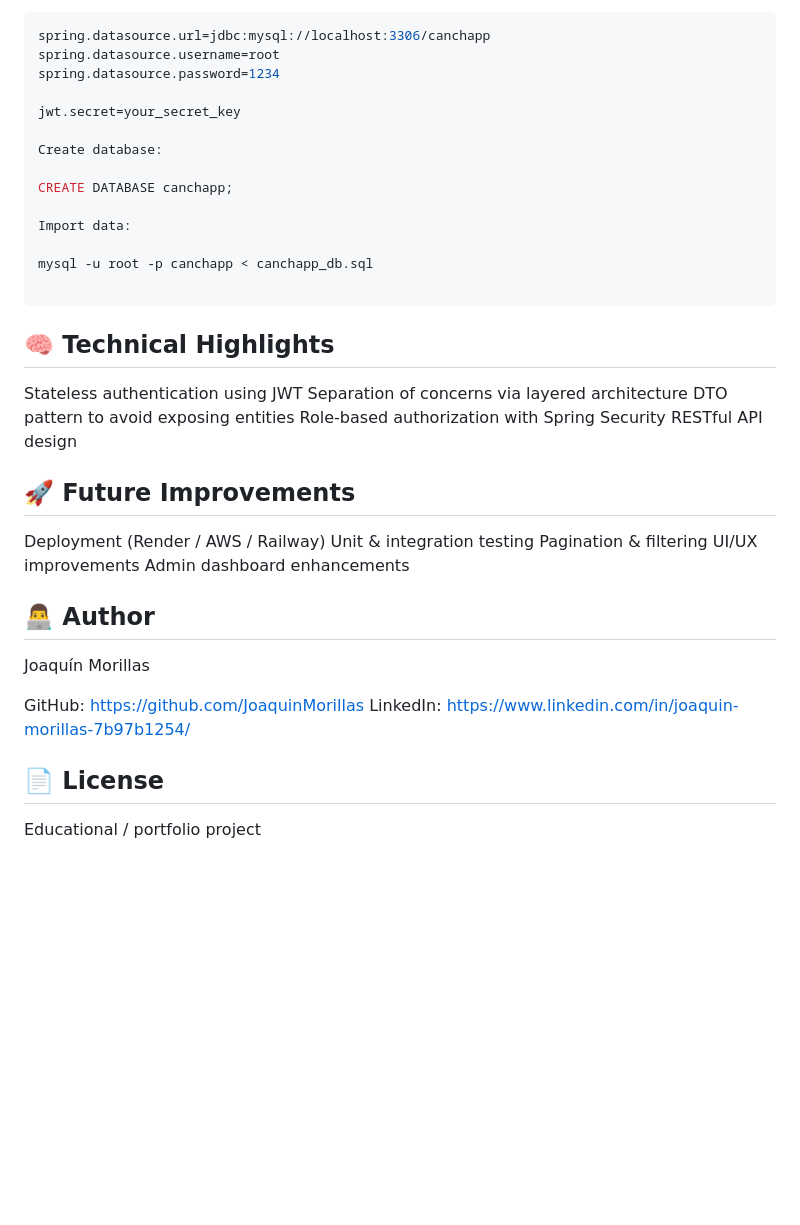
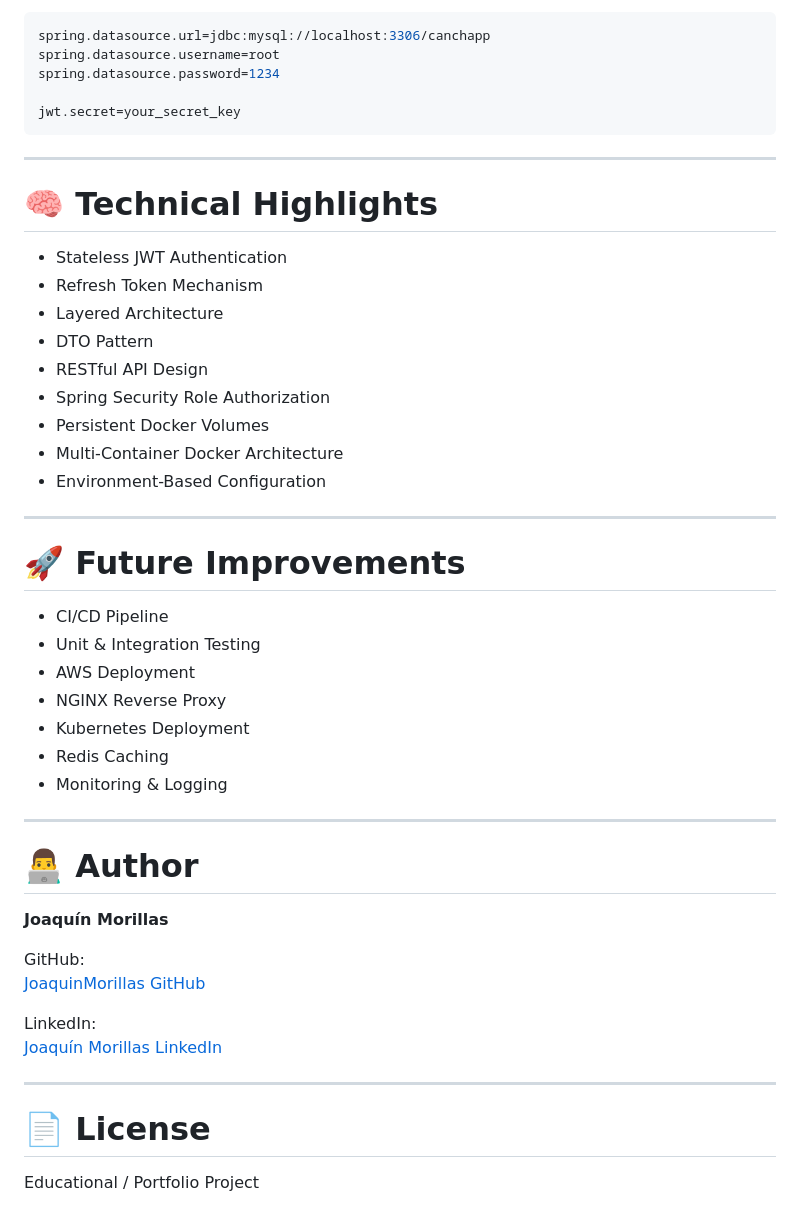
Before and after one commit to JoaquinMorillas/CanchApp, a Markdown page: README.md, the part around one of its changes. Drawn GitHub-style; blank space fills up the shorter version.

````diff
--- a/README.md
+++ b/README.md
@@ -131,37 +251,48 @@ spring.datasource.username=root
 spring.datasource.password=1234
 
 jwt.secret=your_secret_key
-
-Create database:
-
-CREATE DATABASE canchapp;
-
-Import data:
-
-mysql -u root -p canchapp < canchapp_db.sql
-
 ```
 
-## 🧠 Technical Highlights
-Stateless authentication using JWT
-Separation of concerns via layered architecture
-DTO pattern to avoid exposing entities
-Role-based authorization with Spring Security
-RESTful API design
+---
 
-## 🚀 Future Improvements
-Deployment (Render / AWS / Railway)
-Unit & integration testing
-Pagination & filtering
-UI/UX improvements
-Admin dashboard enhancements
+# 🧠 Technical Highlights
 
-## 👨‍💻 Author
+- Stateless JWT Authentication
+- Refresh Token Mechanism
+- Layered Architecture
+- DTO Pattern
+- RESTful API Design
+- Spring Security Role Authorization
+- Persistent Docker Volumes
+- Multi-Container Docker Architecture
+- Environment-Based Configuration
 
-Joaquín Morillas
+---
 
-GitHub: https://github.com/JoaquinMorillas
-LinkedIn: https://www.linkedin.com/in/joaquin-morillas-7b97b1254/
-## 📄 License
+# 🚀 Future Improvements
 
-Educational / portfolio project
+- CI/CD Pipeline
+- Unit & Integration Testing
+- AWS Deployment
+- NGINX Reverse Proxy
+- Kubernetes Deployment
+- Redis Caching
+- Monitoring & Logging
+
+---
+
+# 👨‍💻 Author
+
+**Joaquín Morillas**
+
+GitHub:
+[JoaquinMorillas GitHub](https://github.com/JoaquinMorillas)
+
+LinkedIn:
+[Joaquín Morillas LinkedIn](https://www.linkedin.com/in/joaquin-morillas-7b97b1254)
+
+---
+
+# 📄 License
+
+Educational / Portfolio Project
````
Also changed, not shown: other parts of README.md (+203 -83 lines).
